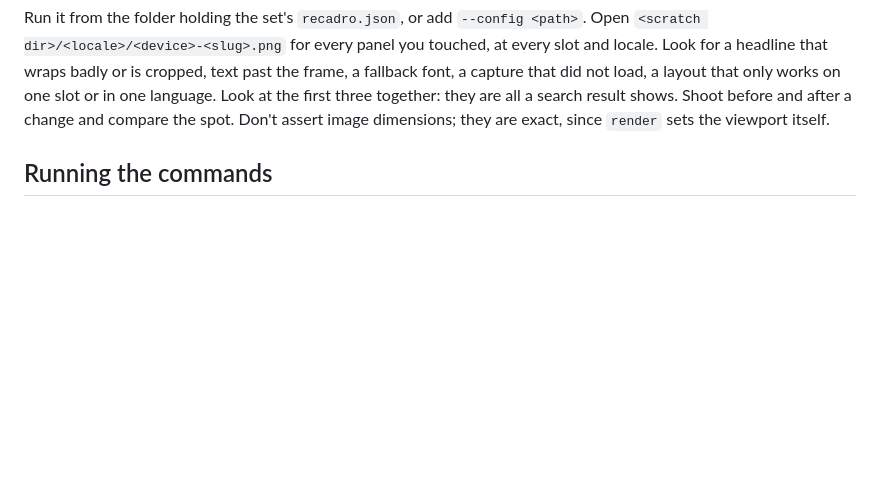
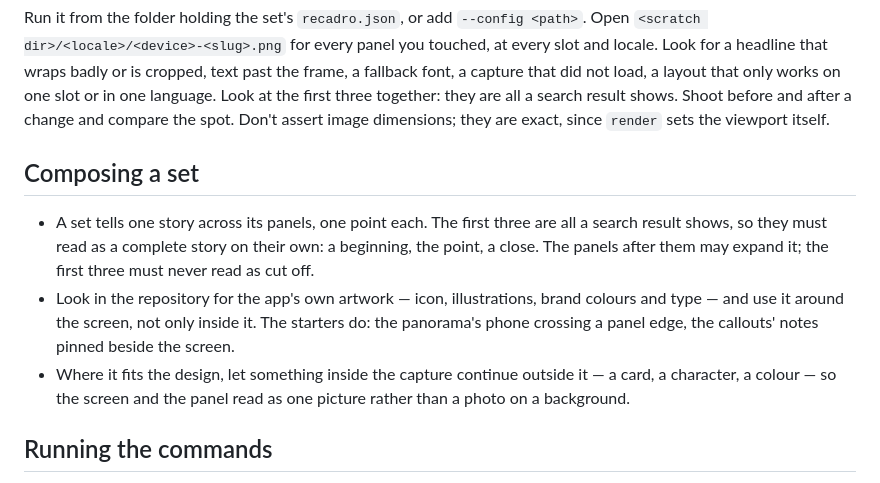
Before and after one commit to jslakva/recadro, a Markdown page: skills/recadro/SKILL.md, the part around the change. Rendered like a GitHub page; blank space fills up the shorter version.

Commit message:
Say why, and how to compose: the story, the first three, the app's own art
The README opens with the reason the tool exists — the listings at the top of
the store tell a story, one panel at a time — and its requirements section
says what App Store Connect checks that recadro makes true by construction,
leaving the content to the lineup.

The skill gains "Composing a set", for an agent making panels on its own: one
story across the set, one point per panel, and the first three complete in
themselves — all a search result shows, so they may be expanded by the rest
but must never read as cut off; the app's own artwork used around the screen,
as the starters do; and, where the design allows, something inside the capture
continuing outside it, so screen and panel read as one picture.

```diff
--- a/skills/recadro/SKILL.md
+++ b/skills/recadro/SKILL.md
@@ -31,6 +31,20 @@ that did not load, a layout that only works on one slot or in one language.
 Look at the first three together: they are all a search result shows. Shoot
 before and after a change and compare the spot. Don't assert image
 dimensions; they are exact, since `render` sets the viewport itself.
+
+## Composing a set
+
+- A set tells one story across its panels, one point each. The first three
+  are all a search result shows, so they must read as a complete story on
+  their own: a beginning, the point, a close. The panels after them may
+  expand it; the first three must never read as cut off.
+- Look in the repository for the app's own artwork — icon, illustrations,
+  brand colours and type — and use it around the screen, not only inside it.
+  The starters do: the panorama's phone crossing a panel edge, the callouts'
+  notes pinned beside the screen.
+- Where it fits the design, let something inside the capture continue outside
+  it — a card, a character, a colour — so the screen and the panel read as
+  one picture rather than a photo on a background.
 
 ## Running the commands
 
```
Also changed, not shown: README.md (+7 -2 lines).
